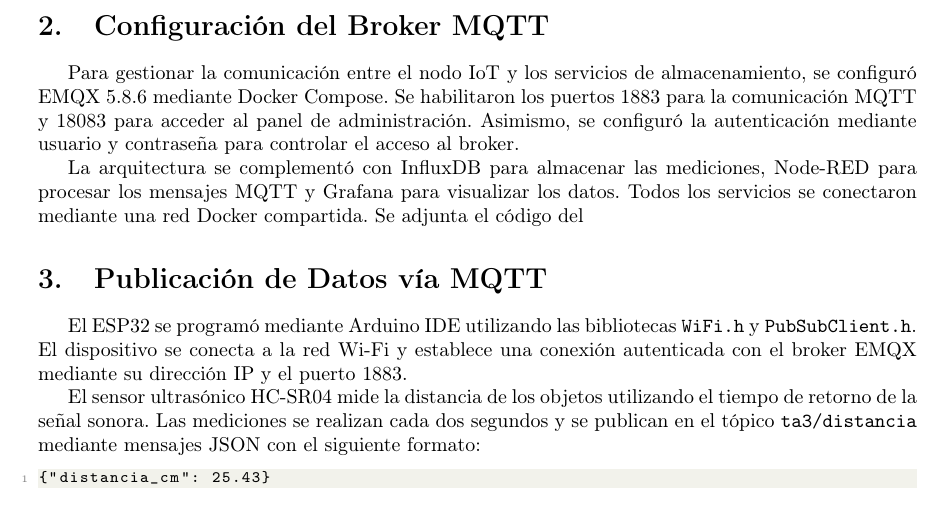
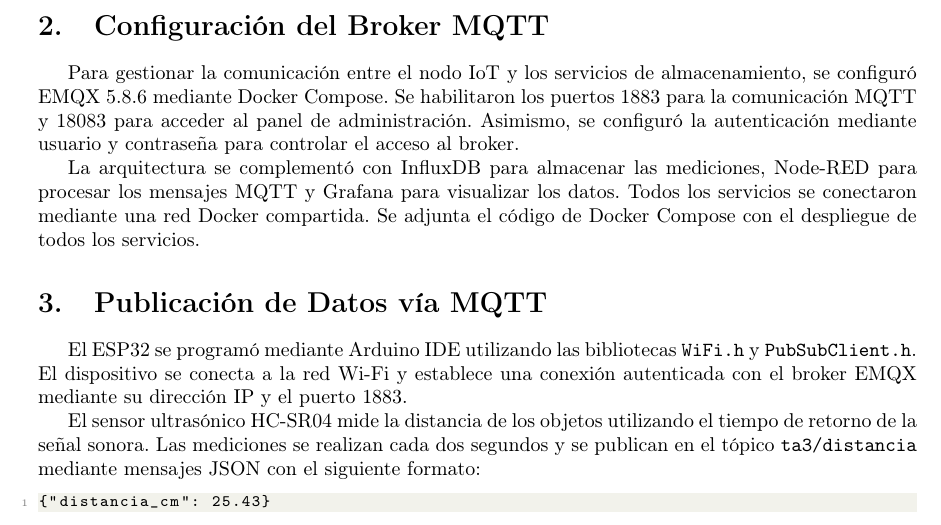
Before and after one commit to cerofour/ta3-latex-devops, a LaTeX document (main.tex): part of page 2 of 2, cut so that both start at the same text. Compiled offline with pdfLaTeX.

Commit message:
aldine: autosave

```diff
--- a/main.tex
+++ b/main.tex
@@ -138,7 +138,9 @@
 
 Para gestionar la comunicación entre el nodo IoT y los servicios de almacenamiento, se configuró EMQX 5.8.6 mediante Docker Compose. Se habilitaron los puertos 1883 para la comunicación MQTT y 18083 para acceder al panel de administración. Asimismo, se configuró la autenticación mediante usuario y contraseña para controlar el acceso al broker.
 
-La arquitectura se complementó con InfluxDB para almacenar las mediciones, Node-RED para procesar los mensajes MQTT y Grafana para visualizar los datos. Todos los servicios se conectaron mediante una red Docker compartida. Se adjunta el código del
+La arquitectura se complementó con InfluxDB para almacenar las mediciones, Node-RED para procesar los mensajes MQTT y Grafana para visualizar los datos. Todos los servicios se conectaron mediante una red Docker compartida. Se adjunta el código de Docker Compose con el despliegue de todos los servicios.
+
+
 
 \section{Publicación de Datos vía MQTT}
 
```
